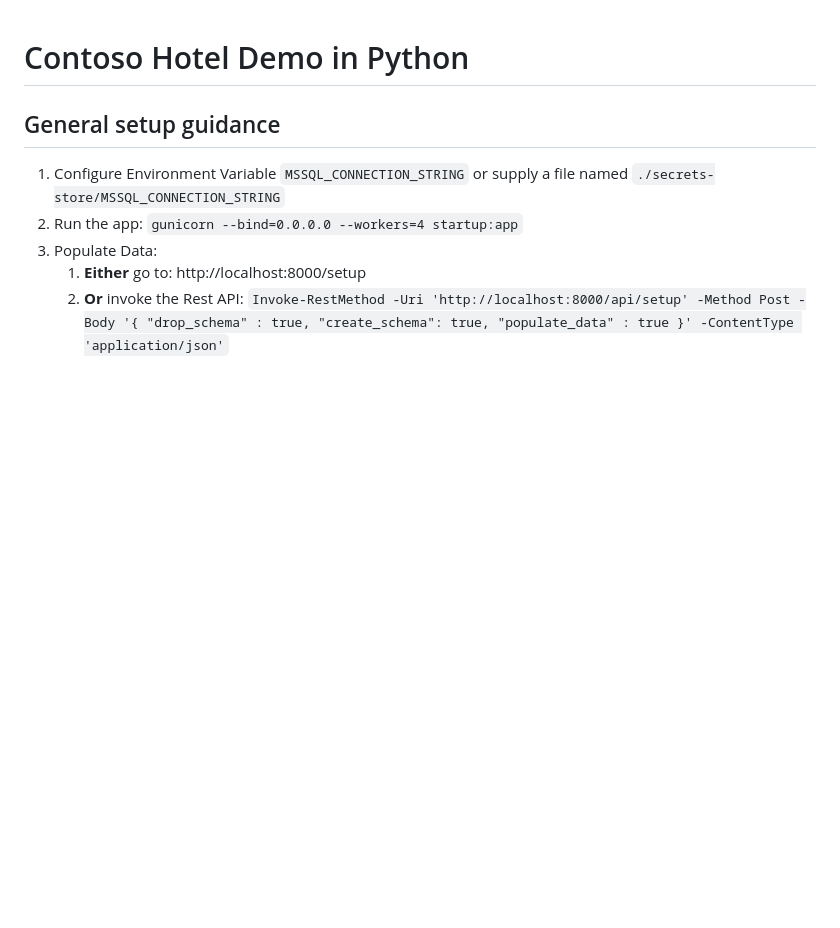
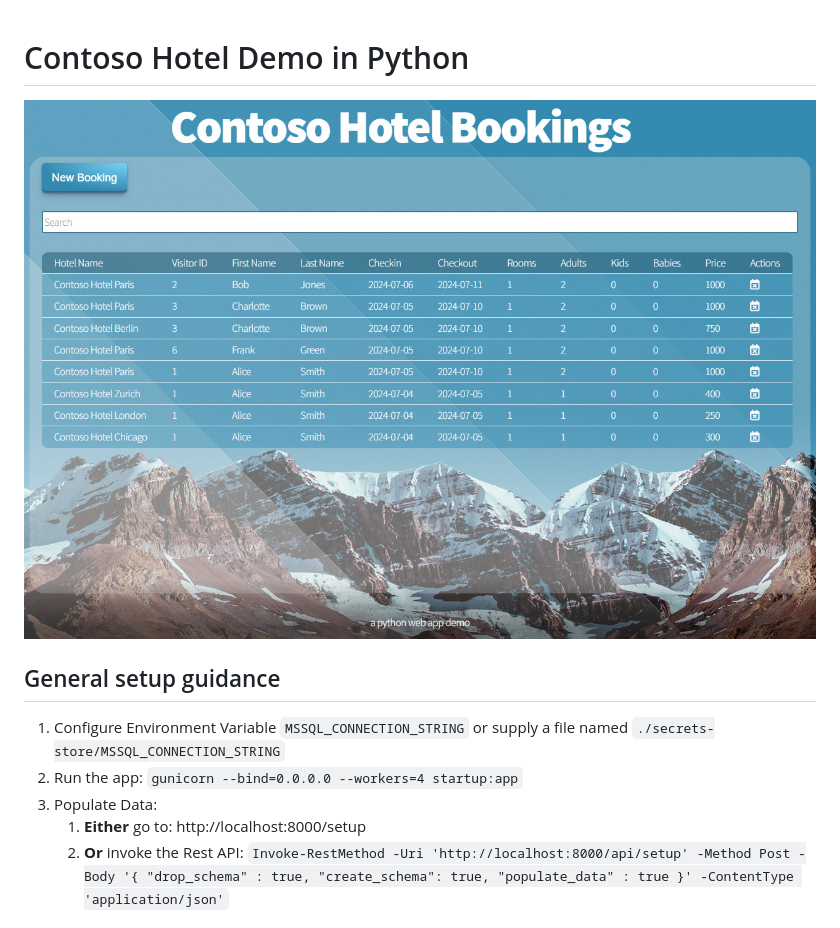
Before and after one commit to qxsch/ContosoHotel, a Markdown page: README.md, the part around the change. Drawn GitHub-style; pictures changed too: contoso_hotel.jpg (added); blank space fills up the shorter version.

Commit message:
added screenshot

```diff
--- a/README.md
+++ b/README.md
@@ -1,4 +1,6 @@
 # Contoso Hotel Demo in Python
+
+![Contoso Hotel Screenshot](contoso_hotel.jpg)
 
 ## General setup guidance
 
```
